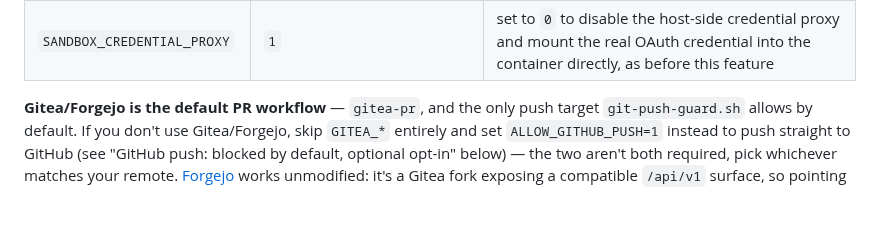
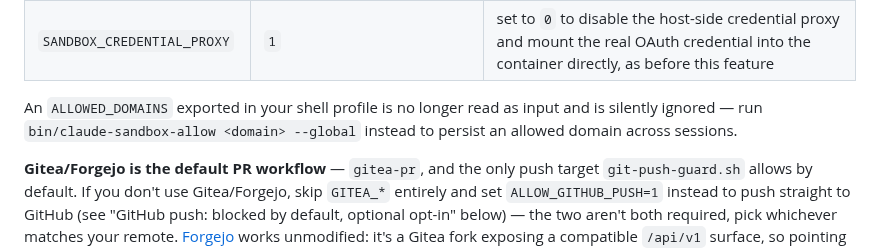
Before and after one commit to dejima-org/dejima, a Markdown page: README.md, the part around one of its changes. Rendered like a GitHub page; blank space fills up the shorter version.

```diff
--- a/README.md
+++ b/README.md
@@ -42,6 +42,10 @@ Everything else is optional, depending on which workflow(s) you want:
 | `SANDBOX_LOG_CONVERSATION` | `0` | opt-in: also ship session transcripts to Loki (needs `LOKI_URL`) — see "Conversation logging (opt-in)" below |
 | `ENABLE_FIREWALL` | `1` | set to `0` to disable the egress firewall (debugging only) |
 | `SANDBOX_CREDENTIAL_PROXY` | `1` | set to `0` to disable the host-side credential proxy and mount the real OAuth credential into the container directly, as before this feature |
+
+An `ALLOWED_DOMAINS` exported in your shell profile is no longer read as
+input and is silently ignored — run `bin/claude-sandbox-allow <domain>
+--global` instead to persist an allowed domain across sessions.
 
 **Gitea/Forgejo is the default PR workflow** — `gitea-pr`, and the only push
 target `git-push-guard.sh` allows by default. If you don't use Gitea/Forgejo,
```
Also changed, not shown: other parts of README.md (+12 -11 lines).
